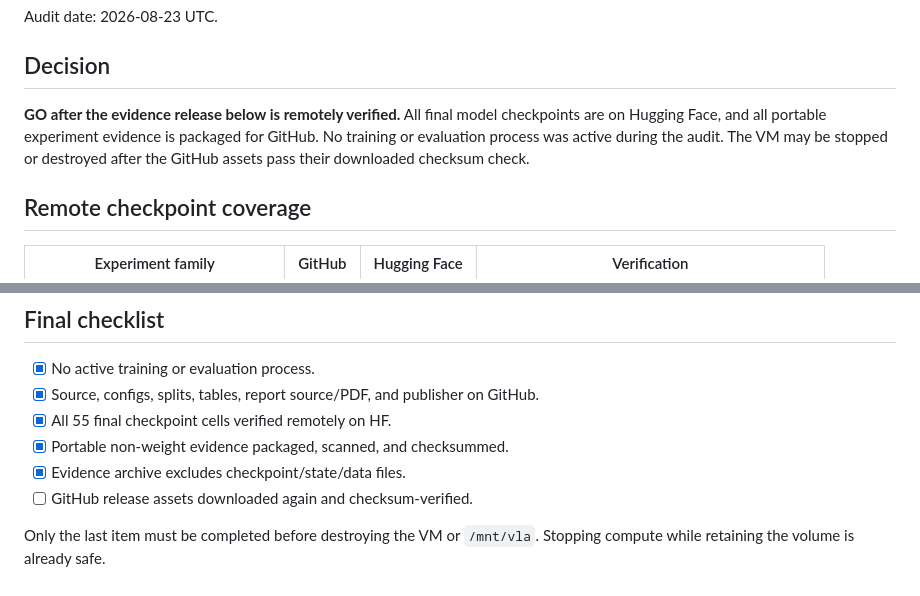
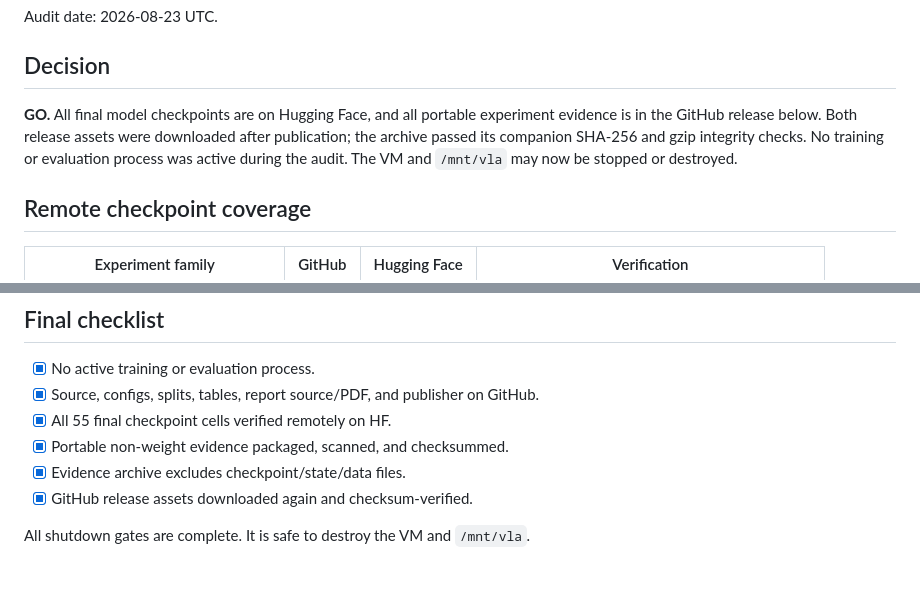
Before and after one commit to alexsuw/smolvla-libero-fewshot, a Markdown page: docs/VM_SHUTDOWN_AUDIT.md, 2 parts joined by grey strips. GitHub-like rendering.

Commit message:
complete vm shutdown audit

```diff
--- a/docs/VM_SHUTDOWN_AUDIT.md
+++ b/docs/VM_SHUTDOWN_AUDIT.md
@@ -4,11 +4,11 @@ Audit date: 2026-08-23 UTC.
 
 ## Decision
 
-**GO after the evidence release below is remotely verified.** All final model
-checkpoints are on Hugging Face, and all portable experiment evidence is
-packaged for GitHub. No training or evaluation process was active during the
-audit. The VM may be stopped or destroyed after the GitHub assets pass their
-downloaded checksum check.
+**GO.** All final model checkpoints are on Hugging Face, and all portable
+experiment evidence is in the GitHub release below. Both release assets were
+downloaded after publication; the archive passed its companion SHA-256 and
+gzip integrity checks. No training or evaluation process was active during the
+audit. The VM and `/mnt/vla` may now be stopped or destroyed.
 
 ## Remote checkpoint coverage
 
@@ -87,7 +87,6 @@ Hugging Face are therefore the verified independent remote copies.
 - [x] All 55 final checkpoint cells verified remotely on HF.
 - [x] Portable non-weight evidence packaged, scanned, and checksummed.
 - [x] Evidence archive excludes checkpoint/state/data files.
-- [ ] GitHub release assets downloaded again and checksum-verified.
+- [x] GitHub release assets downloaded again and checksum-verified.
 
-Only the last item must be completed before destroying the VM or `/mnt/vla`.
-Stopping compute while retaining the volume is already safe.
+All shutdown gates are complete. It is safe to destroy the VM and `/mnt/vla`.
```
